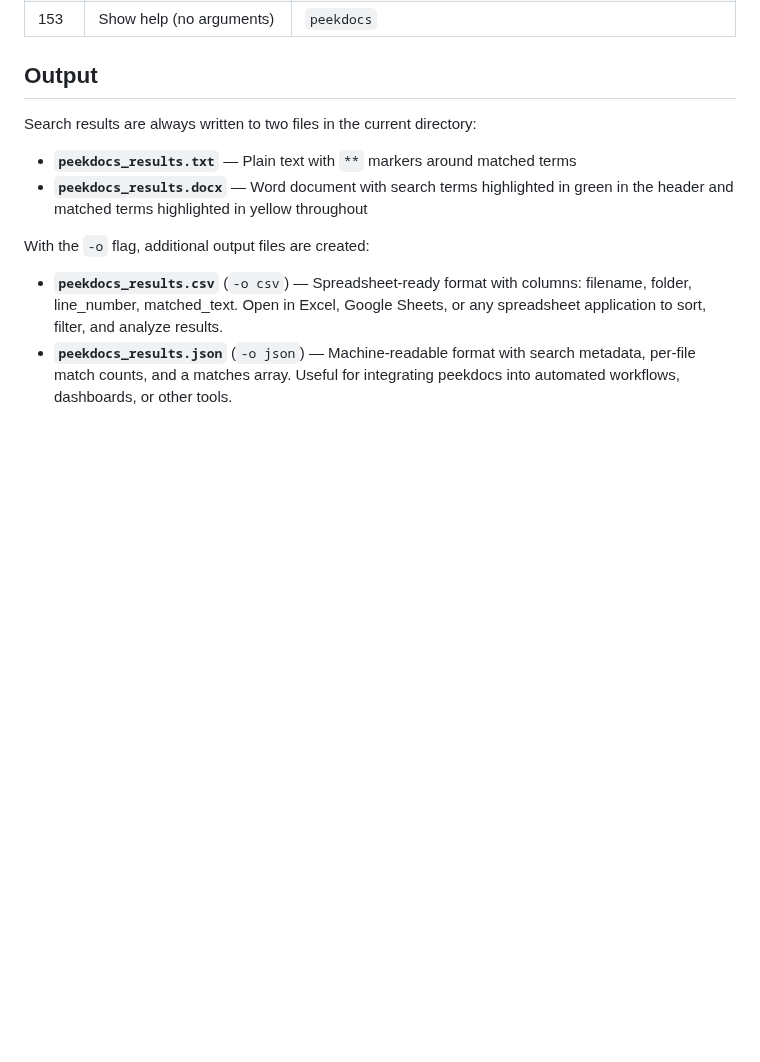
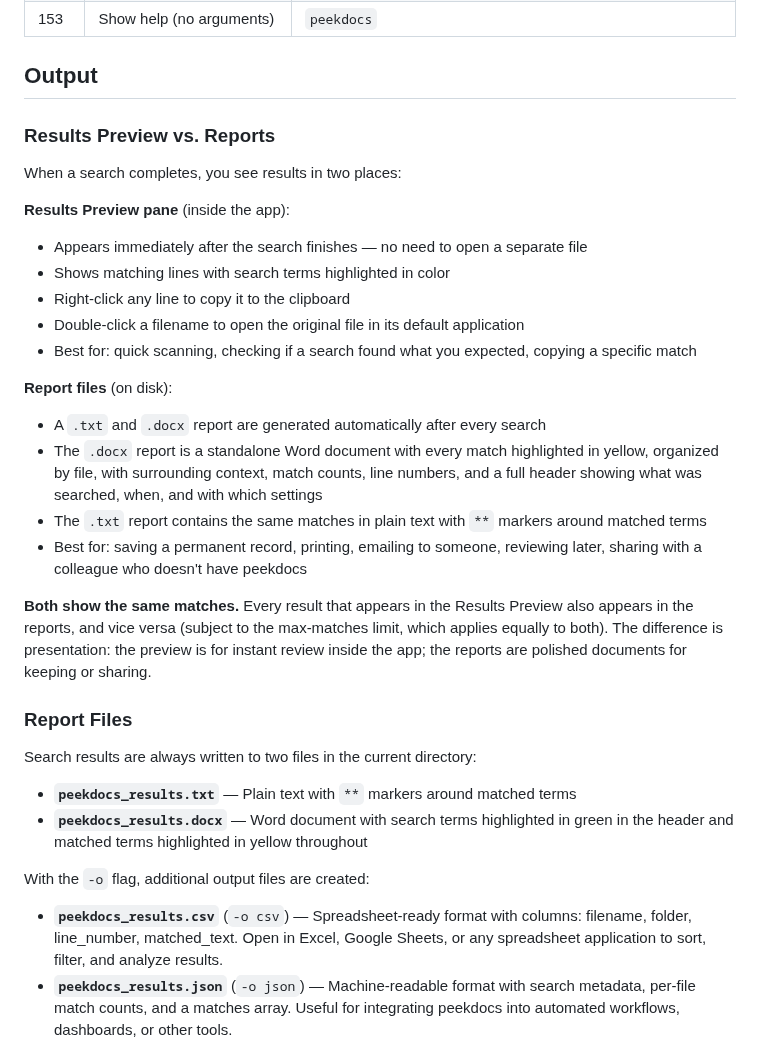
Before and after one commit to exbuf/peekdocs, a Markdown page: docs/USER_GUIDE.md, the part around the change. Rendered like a GitHub page; blank space fills up the shorter version.

Commit message:
Explain Results Preview vs reports in README and User Guide
README: clarified that the preview is for quick review and the
report is for keeping/sharing, both show the same matches.

User Guide: new "Results Preview vs. Reports" subsection under
Output with detailed comparison — what each shows, what it's
best for, and confirmation that matches are identical.

Co-Authored-By: Claude Opus 4.6 (1M context) <noreply@anthropic.com>

```diff
--- a/docs/USER_GUIDE.md
+++ b/docs/USER_GUIDE.md
@@ -753,6 +753,27 @@ peekdocs has twenty-nine flags that can be mixed and matched:
 
 ## Output
 
+### Results Preview vs. Reports
+
+When a search completes, you see results in two places:
+
+**Results Preview pane** (inside the app):
+- Appears immediately after the search finishes — no need to open a separate file
+- Shows matching lines with search terms highlighted in color
+- Right-click any line to copy it to the clipboard
+- Double-click a filename to open the original file in its default application
+- Best for: quick scanning, checking if a search found what you expected, copying a specific match
+
+**Report files** (on disk):
+- A `.txt` and `.docx` report are generated automatically after every search
+- The `.docx` report is a standalone Word document with every match highlighted in yellow, organized by file, with surrounding context, match counts, line numbers, and a full header showing what was searched, when, and with which settings
+- The `.txt` report contains the same matches in plain text with `**` markers around matched terms
+- Best for: saving a permanent record, printing, emailing to someone, reviewing later, sharing with a colleague who doesn't have peekdocs
+
+**Both show the same matches.** Every result that appears in the Results Preview also appears in the reports, and vice versa (subject to the max-matches limit, which applies equally to both). The difference is presentation: the preview is for instant review inside the app; the reports are polished documents for keeping or sharing.
+
+### Report Files
+
 Search results are always written to two files in the current directory:
 
 - **`peekdocs_results.txt`** — Plain text with `**` markers around matched terms
```
Also changed, not shown: README.md (+1 -1 lines).
